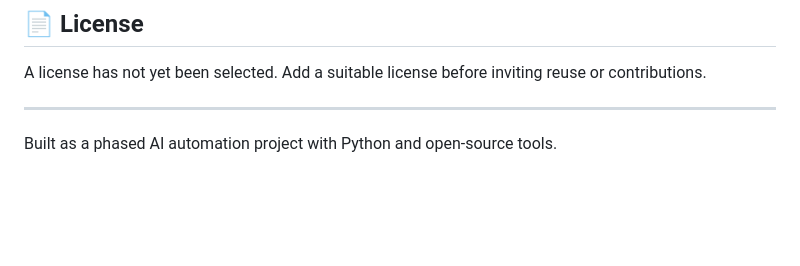
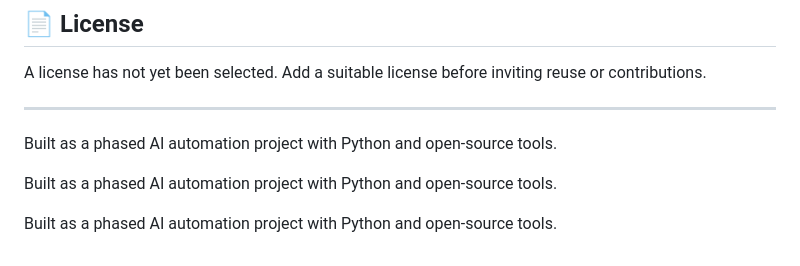
Before and after one commit to kchandanmahto/youtube-ai-automation-agent, a Markdown page: README.md, the part around the change. GitHub-like rendering; blank space fills up the shorter version.

Commit message:
dfghuijokl

```diff
--- a/README.md
+++ b/README.md
@@ -130,3 +130,7 @@ A license has not yet been selected. Add a suitable license before inviting reus
 ---
 
 Built as a phased AI automation project with Python and open-source tools.
+
+Built as a phased AI automation project with Python and open-source tools.
+
+Built as a phased AI automation project with Python and open-source tools.
```
